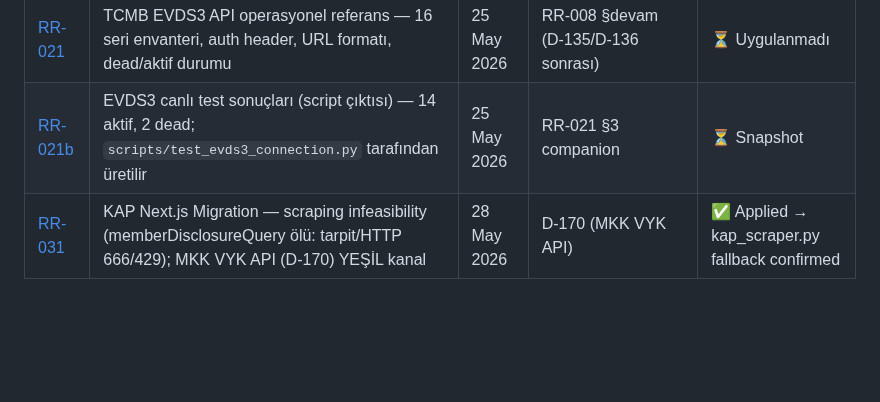
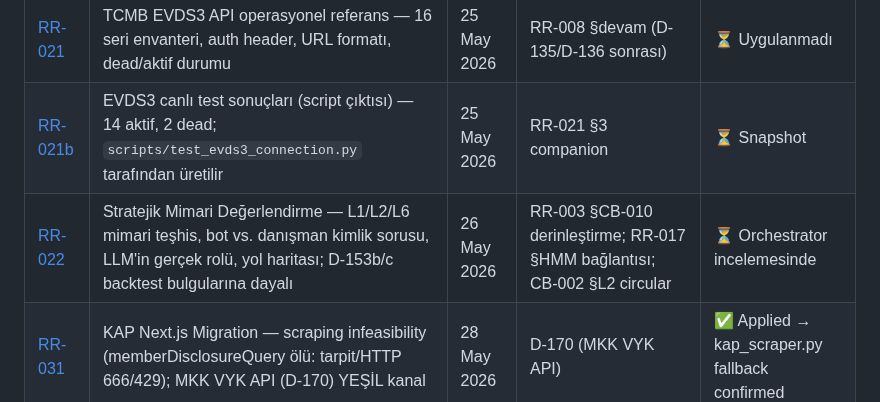
Before and after one commit to caganco/bist-trading-system, a Markdown page: docs/RESEARCH_REGISTRY.md, the part around the change. Drawn GitHub-style; blank space fills up the shorter version.

Commit message:
docs: RR-022 CRITIC mimari degerlendirme + registry link duzelt
CRITIC-2605-STRATEJIK-MIMARI-DEGERLENDIRME.md eklendi; RESEARCH_REGISTRY.md
RR-022 linki gercek dosya adiyla guncellendi.

```diff
--- a/docs/RESEARCH_REGISTRY.md
+++ b/docs/RESEARCH_REGISTRY.md
@@ -24,6 +24,7 @@
 | [RR-020](research/RR-020-BIST-VERISI-MAP.md) | BIST veri kaynakları atlas (Rosetta Stone) — yfinance/Stooq/EVDS3/KAP/İş Yatırım/Takasbank stack haritası, single point of failure ve cross-validation kararları | 24 May 2026 | RR-005 §derinleştirme (fetcher atlas) | ⏳ Uygulanmadı |
 | [RR-021](research/RR-021-TCMB.md) | TCMB EVDS3 API operasyonel referans — 16 seri envanteri, auth header, URL formatı, dead/aktif durumu | 25 May 2026 | RR-008 §devam (D-135/D-136 sonrası) | ⏳ Uygulanmadı |
 | [RR-021b](research/RR-021-live-test-results.md) | EVDS3 canlı test sonuçları (script çıktısı) — 14 aktif, 2 dead; `scripts/test_evds3_connection.py` tarafından üretilir | 25 May 2026 | RR-021 §3 companion | ⏳ Snapshot |
+| [RR-022](research/CRITIC-2605-STRATEJIK-MIMARI-DEGERLENDIRME.md) | Stratejik Mimari Değerlendirme — L1/L2/L6 mimari teşhis, bot vs. danışman kimlik sorusu, LLM'in gerçek rolü, yol haritası; D-153b/c backtest bulgularına dayalı | 26 May 2026 | RR-003 §CB-010 derinleştirme; RR-017 §HMM bağlantısı; CB-002 §L2 circular | ⏳ Orchestrator incelemesinde |
 | [RR-031](research/RR-031-KAP-NEXTJS-MIGRATION.md) | KAP Next.js Migration — scraping infeasibility (memberDisclosureQuery ölü: tarpit/HTTP 666/429); MKK VYK API (D-170) YEŞİL kanal | 28 May 2026 | D-170 (MKK VYK API) | ✅ Applied → kap_scraper.py fallback confirmed |
 
 ---
```
Also changed, not shown: docs/research/CRITIC-2605-STRATEJIK-MIMARI-DEGERLENDIRME.md (added, +307 -0 lines).
